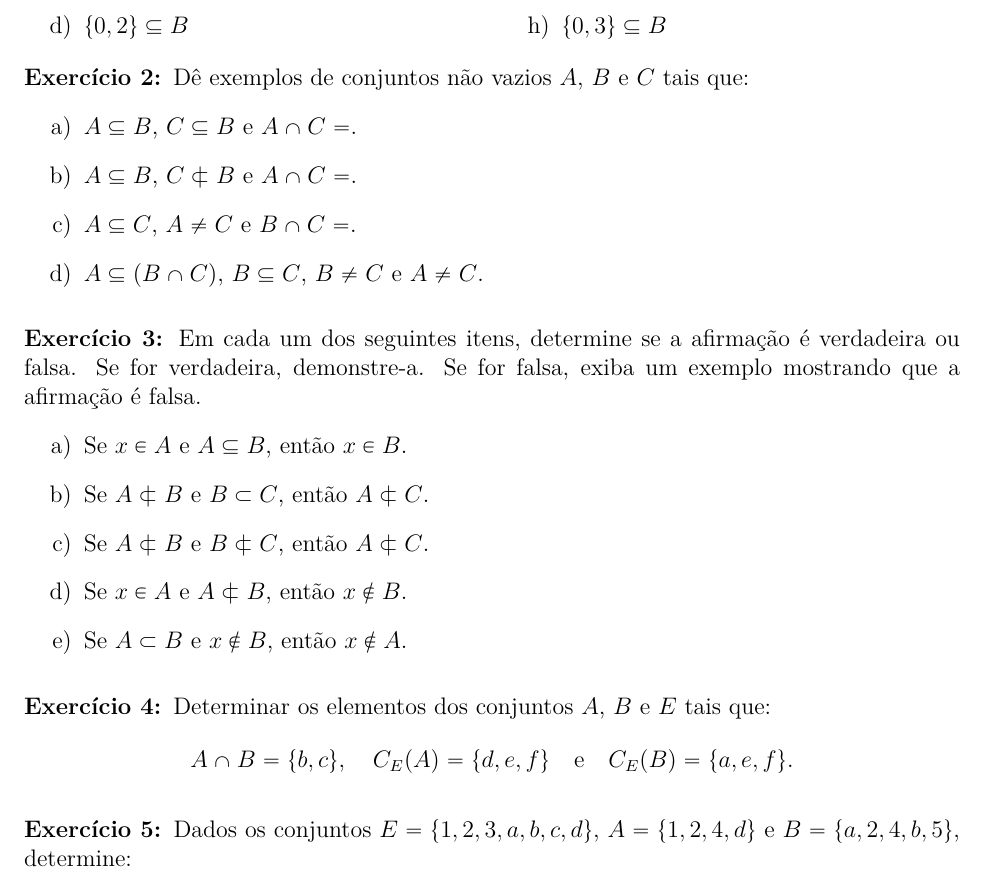
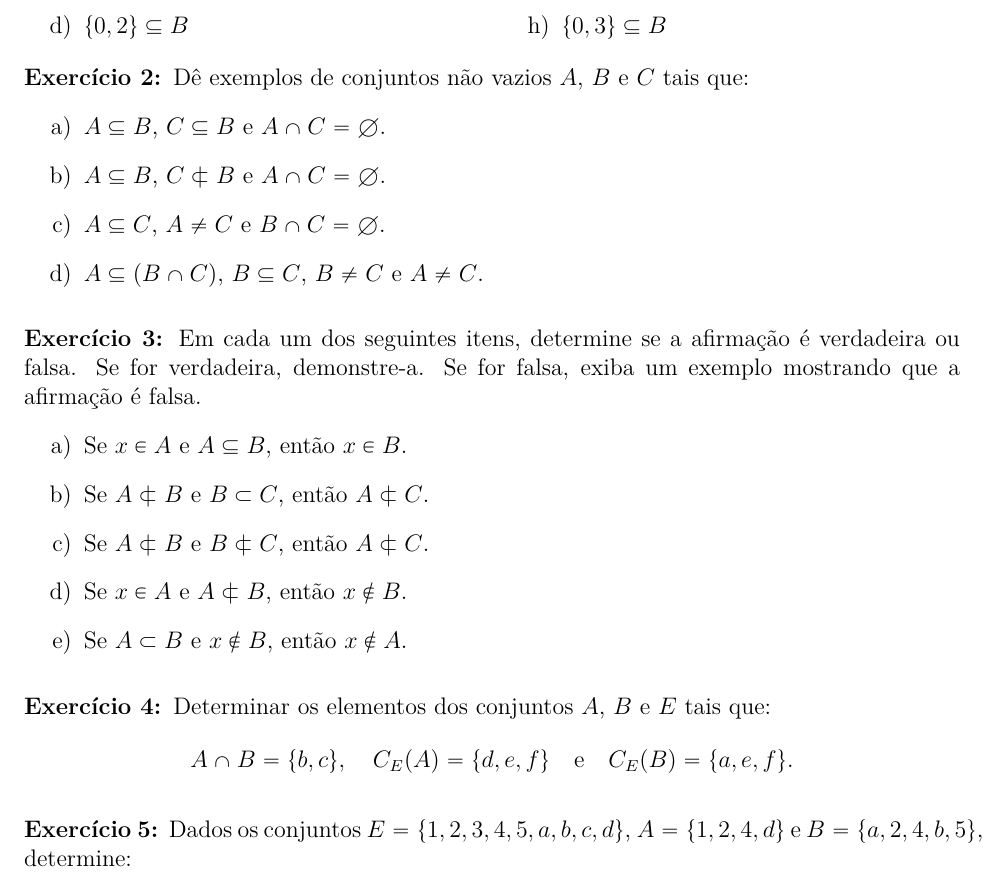
Before and after one commit to jfreitasunb/Algebra-1, a LaTeX document (listas/lista-1-alg1.tex): part of page 1 of 3, cut so that both start at the same text. Compiled offline with XeLaTeX.

Commit message:
Correção de erros de digitação.

```diff
--- a/listas/lista-1-alg1.tex
+++ b/listas/lista-1-alg1.tex
@@ -33,9 +33,9 @@
 
 \questao Dê exemplos de conjuntos não vazios $A$, $B$ e $C$ tais que:
 \begin{enumerate}[label={\alph*})]
-	\item $A \sub B$, $C \sub B$ e $A \cap C = \empty$.
-	\item $A \sub B$, $C \nsub B$ e $A \cap C = \empty$.
-	\item $A \sub C$, $A \ne C$ e $B \cap C = \empty$.
+	\item $A \sub B$, $C \sub B$ e $A \cap C = \emptyset$.
+	\item $A \sub B$, $C \nsub B$ e $A \cap C = \emptyset$.
+	\item $A \sub C$, $A \ne C$ e $B \cap C = \emptyset$.
 	\item $A \sub (B \cap C)$, $B \sub C$, $B \ne C$ e $A \ne C$.
 \end{enumerate}
 
@@ -65,7 +65,7 @@ exemplo mostrando que a afirma{\c c}{\~a}o {\'e} falsa.
 
 \vspace{.3cm}
 
-\questao Dados os conjuntos $E = \{1,2,3,a,b,c,d\}$, $A = \{1,2,4,d\}$ e $B = \{a,2,4,b,5\}$, determine:
+\questao Dados os conjuntos $E = \{1,2,3,4,5,a,b,c,d\}$, $A = \{1,2,4,d\}$ e $B = \{a,2,4,b,5\}$, determine:
 \begin{multicols}{2}
 	\begin{enumerate}[label={\alph*})]
 		\item $A \cup B$
```
